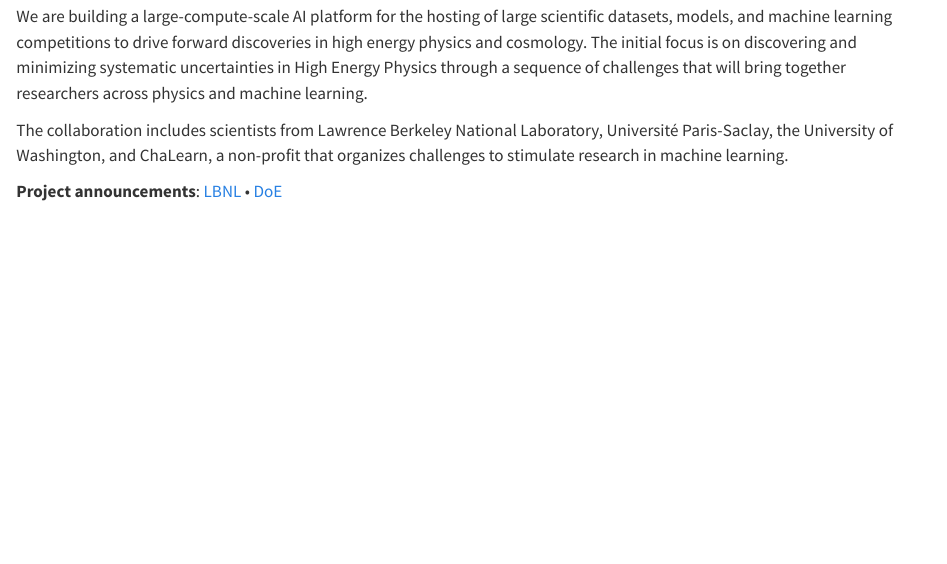
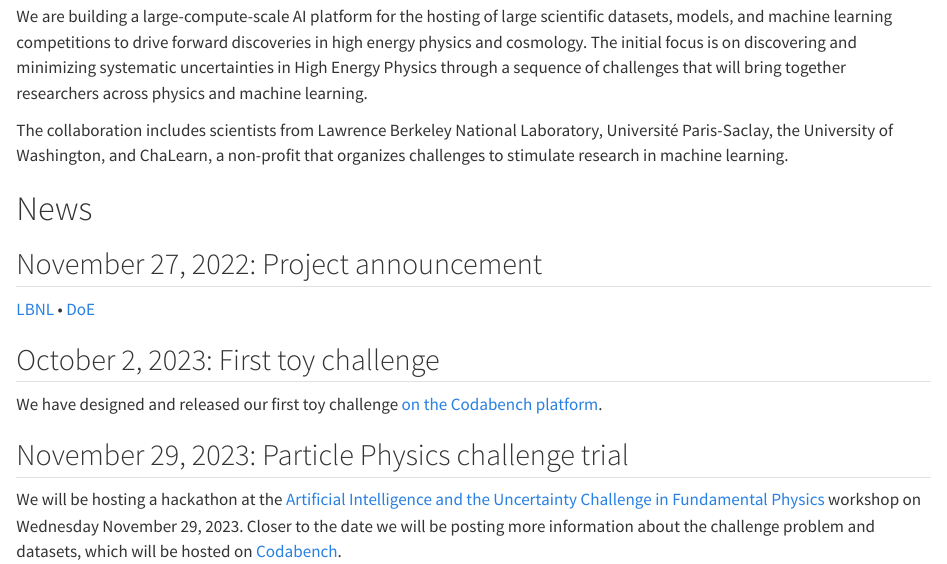
Before and after one commit to FAIR-Universe/FAIR-Universe.github.io, a Quarto document (index.qmd): the page in a window 1100 px wide, from 300 px down. Rendered offline with R 4.5, knitr and Pandoc in place of Quarto, with nearby package versions.

Commit message:
Add news to index page

```diff
--- a/index.qmd
+++ b/index.qmd
@@ -4,7 +4,19 @@ We are building a large-compute-scale AI platform for the hosting of large scien
 
 The collaboration includes scientists from Lawrence Berkeley National Laboratory, Université Paris-Saclay, the University of Washington, and ChaLearn, a non-profit that organizes challenges to stimulate research in machine learning.
 
-**Project announcements**: [LBNL](https://cs.lbl.gov/news-media/news/2022/new-fair-universe-project-aims-to-build-supercomputer-scale-ai-benchmarks-for-hep-and-beyond/) • [DoE](https://www.newswise.com/doescience/department-of-energy-announces-6-4-million-for-artificial-intelligence-research-in-high-energy-physics/?article_id=779782)
+# News
+
+## November 27, 2022: Project announcement
+
+[LBNL](https://cs.lbl.gov/news-media/news/2022/new-fair-universe-project-aims-to-build-supercomputer-scale-ai-benchmarks-for-hep-and-beyond/) • [DoE](https://www.newswise.com/doescience/department-of-energy-announces-6-4-million-for-artificial-intelligence-research-in-high-energy-physics/?article_id=779782)
+
+## October 2, 2023: First toy challenge
+
+We have designed and released our first toy challenge [on the Codabench platform](https://www.codabench.org/competitions/1152/).
+
+## November 29, 2023: Particle Physics challenge trial
+
+We will be hosting a hackathon at the [Artificial Intelligence and the Uncertainty Challenge in Fundamental Physics](https://indico.cern.ch/event/1067246/) workshop on Wednesday November 29, 2023. Closer to the date we will be posting more information about the challenge problem and datasets, which will be hosted on [Codabench](https://www.codabench.org/).
 
 <!-- Learn about our recent work: [Blog Posts](/about.qmd#blog) • [Presentations](/about.qmd#slides) • [Annual Reports](https://github.com/NASA-Openscapes/how_we_work) • [Flywheel Preprint](https://nasa-openscapes.github.io/about.html#flywheel-preprint) • [White Paper: The Value of Hosted JupyterHubs](https://nasa-openscapes.github.io/about.html#white-paper-value-of-hosted-jupyterhubs)  -->
 
```
